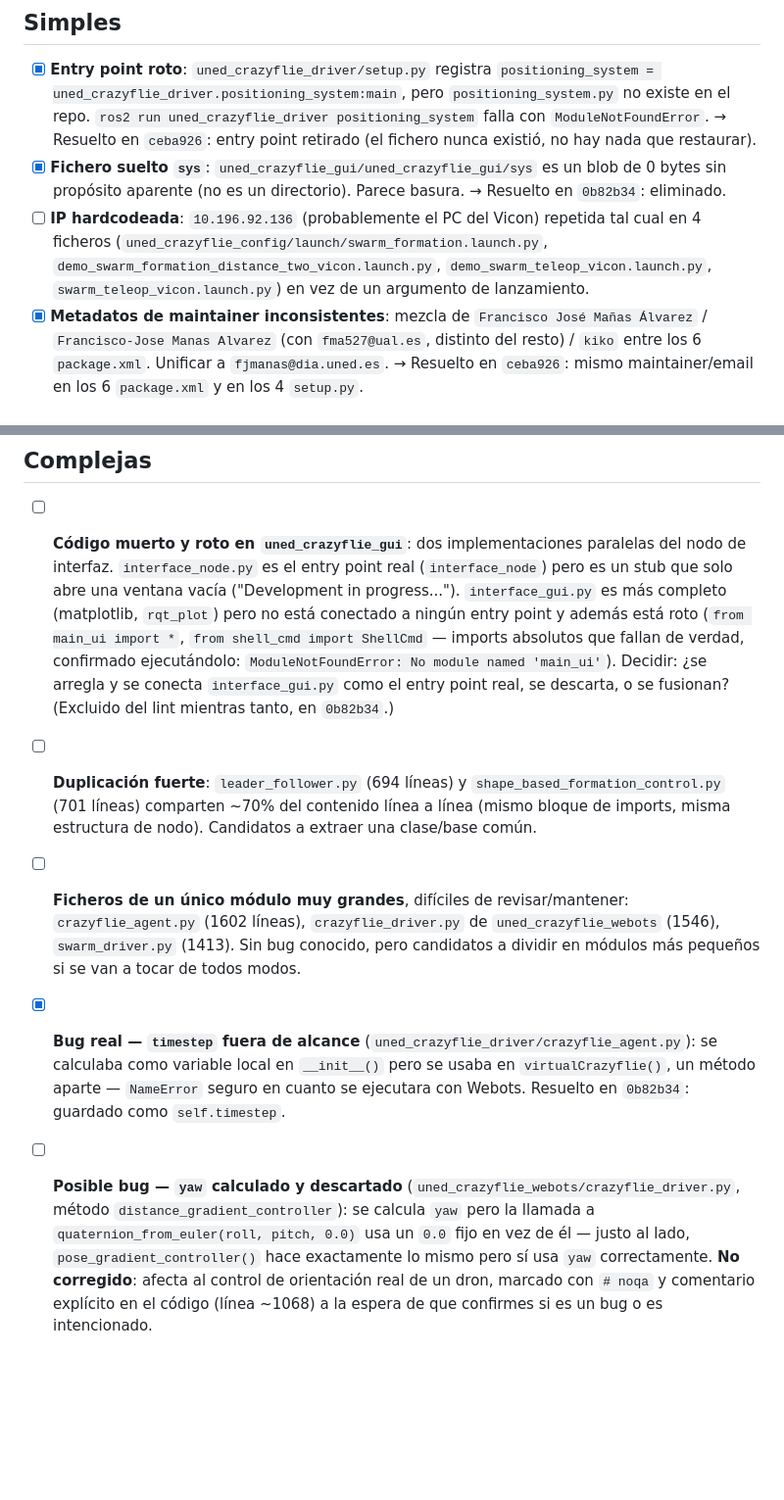
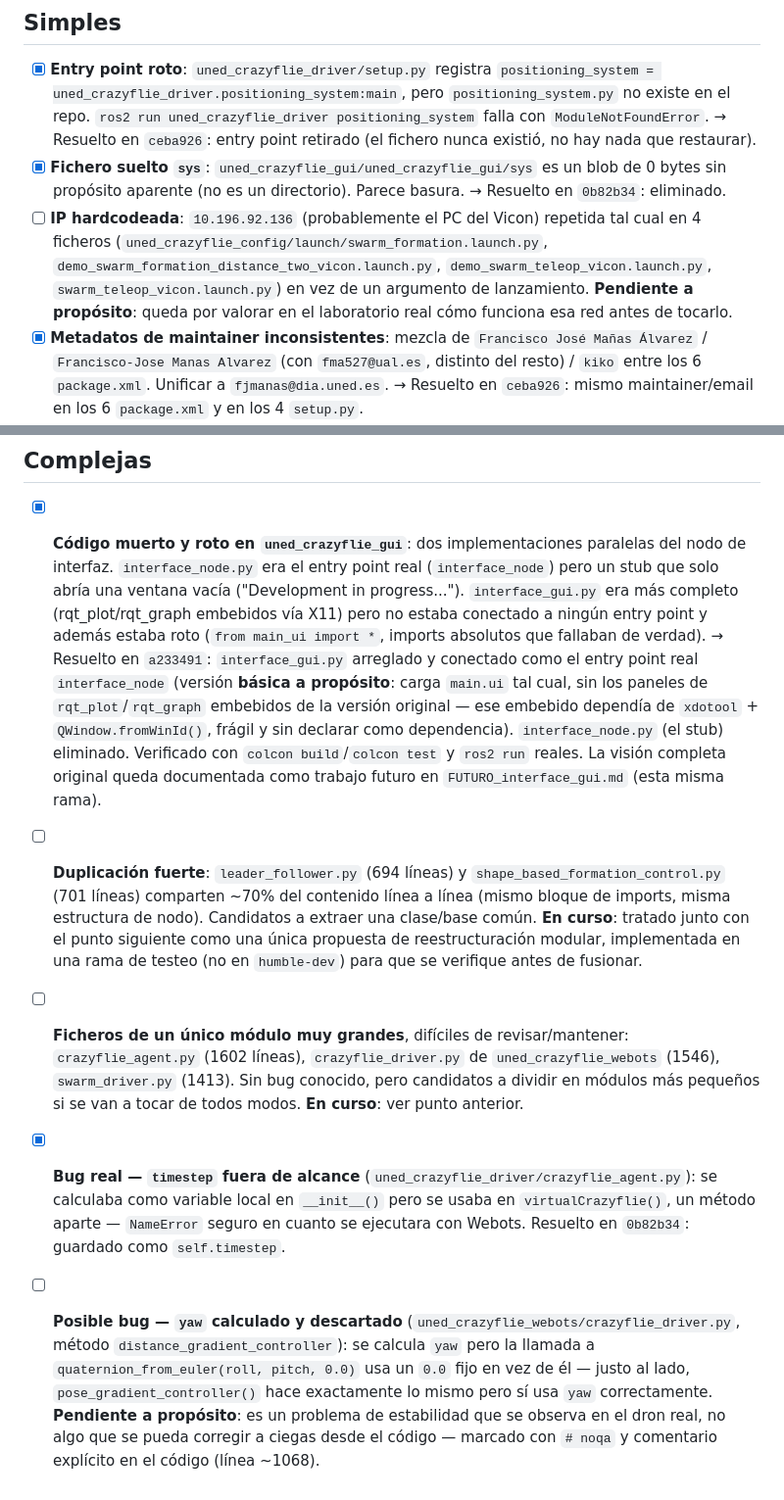
Before and after one commit to Robotic-Park-Lab/uned_crazyflie_ros_pkg, a Markdown page: AUDIT.md, 2 parts joined by grey strips. Shown at 98% size. Rendered like a GitHub page; blank space fills up the shorter version.

Commit message:
doc: marcar resuelto el punto de interface_gui.py, anotar pendientes intencionales (IP, yaw) y reestructuración en curso

```diff
--- a/AUDIT.md
+++ b/AUDIT.md
@@ -8,7 +8,7 @@ Marca con `[x]` conforme se resuelva cada punto. Añade aquí cualquier hallazgo
 
 - [x] **Entry point roto**: `uned_crazyflie_driver/setup.py` registra `positioning_system = uned_crazyflie_driver.positioning_system:main`, pero `positioning_system.py` no existe en el repo. `ros2 run uned_crazyflie_driver positioning_system` falla con `ModuleNotFoundError`. → Resuelto en `ceba926`: entry point retirado (el fichero nunca existió, no hay nada que restaurar).
 - [x] **Fichero suelto `sys`**: `uned_crazyflie_gui/uned_crazyflie_gui/sys` es un blob de 0 bytes sin propósito aparente (no es un directorio). Parece basura. → Resuelto en `0b82b34`: eliminado.
-- [ ] **IP hardcodeada**: `10.196.92.136` (probablemente el PC del Vicon) repetida tal cual en 4 ficheros (`uned_crazyflie_config/launch/swarm_formation.launch.py`, `demo_swarm_formation_distance_two_vicon.launch.py`, `demo_swarm_teleop_vicon.launch.py`, `swarm_teleop_vicon.launch.py`) en vez de un argumento de lanzamiento.
+- [ ] **IP hardcodeada**: `10.196.92.136` (probablemente el PC del Vicon) repetida tal cual en 4 ficheros (`uned_crazyflie_config/launch/swarm_formation.launch.py`, `demo_swarm_formation_distance_two_vicon.launch.py`, `demo_swarm_teleop_vicon.launch.py`, `swarm_teleop_vicon.launch.py`) en vez de un argumento de lanzamiento. **Pendiente a propósito**: queda por valorar en el laboratorio real cómo funciona esa red antes de tocarlo.
 - [x] **Metadatos de maintainer inconsistentes**: mezcla de `Francisco José Mañas Álvarez` / `Francisco-Jose Manas Alvarez` (con `fma527@ual.es`, distinto del resto) / `kiko` entre los 6 `package.xml`. Unificar a `fjmanas@dia.uned.es`. → Resuelto en `ceba926`: mismo maintainer/email en los 6 `package.xml` y en los 4 `setup.py`.
 - [x] **Licencia inconsistente**: el `LICENSE` real del repo es BSD-3-Clause, pero `uned_crazyflie_config/package.xml` dice `GPLv3` y los otros 5 dicen `TODO: License declaration`. → Resuelto en `ceba926`: `BSD-3-Clause` en los 6 `package.xml` y en los 4 `setup.py`.
 - [x] **Descripciones sin rellenar**: `uned_crazyflie_controllers`, `uned_crazyflie_gui`, `uned_crazyflie_task`, `uned_crazyflie_webots` siguen en `TODO: Package description` (plantilla de `ros2 pkg create` nunca completada). → Resuelto en `ceba926`: descripción real por paquete, en `package.xml` y `setup.py`.
@@ -23,8 +23,8 @@ Marca con `[x]` conforme se resuelva cada punto. Añade aquí cualquier hallazgo
 
 ## Complejas
 
-- [ ] **Código muerto y roto en `uned_crazyflie_gui`**: dos implementaciones paralelas del nodo de interfaz. `interface_node.py` es el entry point real (`interface_node`) pero es un stub que solo abre una ventana vacía ("Development in progress..."). `interface_gui.py` es más completo (matplotlib, `rqt_plot`) pero no está conectado a ningún entry point y además está roto (`from main_ui import *`, `from shell_cmd import ShellCmd` — imports absolutos que fallan de verdad, confirmado ejecutándolo: `ModuleNotFoundError: No module named 'main_ui'`). Decidir: ¿se arregla y se conecta `interface_gui.py` como el entry point real, se descarta, o se fusionan? (Excluido del lint mientras tanto, en `0b82b34`.)
-- [ ] **Duplicación fuerte**: `leader_follower.py` (694 líneas) y `shape_based_formation_control.py` (701 líneas) comparten ~70% del contenido línea a línea (mismo bloque de imports, misma estructura de nodo). Candidatos a extraer una clase/base común.
-- [ ] **Ficheros de un único módulo muy grandes**, difíciles de revisar/mantener: `crazyflie_agent.py` (1602 líneas), `crazyflie_driver.py` de `uned_crazyflie_webots` (1546), `swarm_driver.py` (1413). Sin bug conocido, pero candidatos a dividir en módulos más pequeños si se van a tocar de todos modos.
+- [x] **Código muerto y roto en `uned_crazyflie_gui`**: dos implementaciones paralelas del nodo de interfaz. `interface_node.py` era el entry point real (`interface_node`) pero un stub que solo abría una ventana vacía ("Development in progress..."). `interface_gui.py` era más completo (rqt_plot/rqt_graph embebidos vía X11) pero no estaba conectado a ningún entry point y además estaba roto (`from main_ui import *`, imports absolutos que fallaban de verdad). → Resuelto en `a233491`: `interface_gui.py` arreglado y conectado como el entry point real `interface_node` (versión **básica a propósito**: carga `main.ui` tal cual, sin los paneles de `rqt_plot`/`rqt_graph` embebidos de la versión original — ese embebido dependía de `xdotool` + `QWindow.fromWinId()`, frágil y sin declarar como dependencia). `interface_node.py` (el stub) eliminado. Verificado con `colcon build`/`colcon test` y `ros2 run` reales. La visión completa original queda documentada como trabajo futuro en `FUTURO_interface_gui.md` (esta misma rama).
+- [ ] **Duplicación fuerte**: `leader_follower.py` (694 líneas) y `shape_based_formation_control.py` (701 líneas) comparten ~70% del contenido línea a línea (mismo bloque de imports, misma estructura de nodo). Candidatos a extraer una clase/base común. **En curso**: tratado junto con el punto siguiente como una única propuesta de reestructuración modular, implementada en una rama de testeo (no en `humble-dev`) para que se verifique antes de fusionar.
+- [ ] **Ficheros de un único módulo muy grandes**, difíciles de revisar/mantener: `crazyflie_agent.py` (1602 líneas), `crazyflie_driver.py` de `uned_crazyflie_webots` (1546), `swarm_driver.py` (1413). Sin bug conocido, pero candidatos a dividir en módulos más pequeños si se van a tocar de todos modos. **En curso**: ver punto anterior.
 - [x] **Bug real — `timestep` fuera de alcance** (`uned_crazyflie_driver/crazyflie_agent.py`): se calculaba como variable local en `__init__()` pero se usaba en `virtualCrazyflie()`, un método aparte — `NameError` seguro en cuanto se ejecutara con Webots. Resuelto en `0b82b34`: guardado como `self.timestep`.
-- [ ] **Posible bug — `yaw` calculado y descartado** (`uned_crazyflie_webots/crazyflie_driver.py`, método `distance_gradient_controller`): se calcula `yaw` pero la llamada a `quaternion_from_euler(roll, pitch, 0.0)` usa un `0.0` fijo en vez de él — justo al lado, `pose_gradient_controller()` hace exactamente lo mismo pero sí usa `yaw` correctamente. **No corregido**: afecta al control de orientación real de un dron, marcado con `# noqa` y comentario explícito en el código (línea ~1068) a la espera de que confirmes si es un bug o es intencionado.
+- [ ] **Posible bug — `yaw` calculado y descartado** (`uned_crazyflie_webots/crazyflie_driver.py`, método `distance_gradient_controller`): se calcula `yaw` pero la llamada a `quaternion_from_euler(roll, pitch, 0.0)` usa un `0.0` fijo en vez de él — justo al lado, `pose_gradient_controller()` hace exactamente lo mismo pero sí usa `yaw` correctamente. **Pendiente a propósito**: es un problema de estabilidad que se observa en el dron real, no algo que se pueda corregir a ciegas desde el código — marcado con `# noqa` y comentario explícito en el código (línea ~1068).
```
